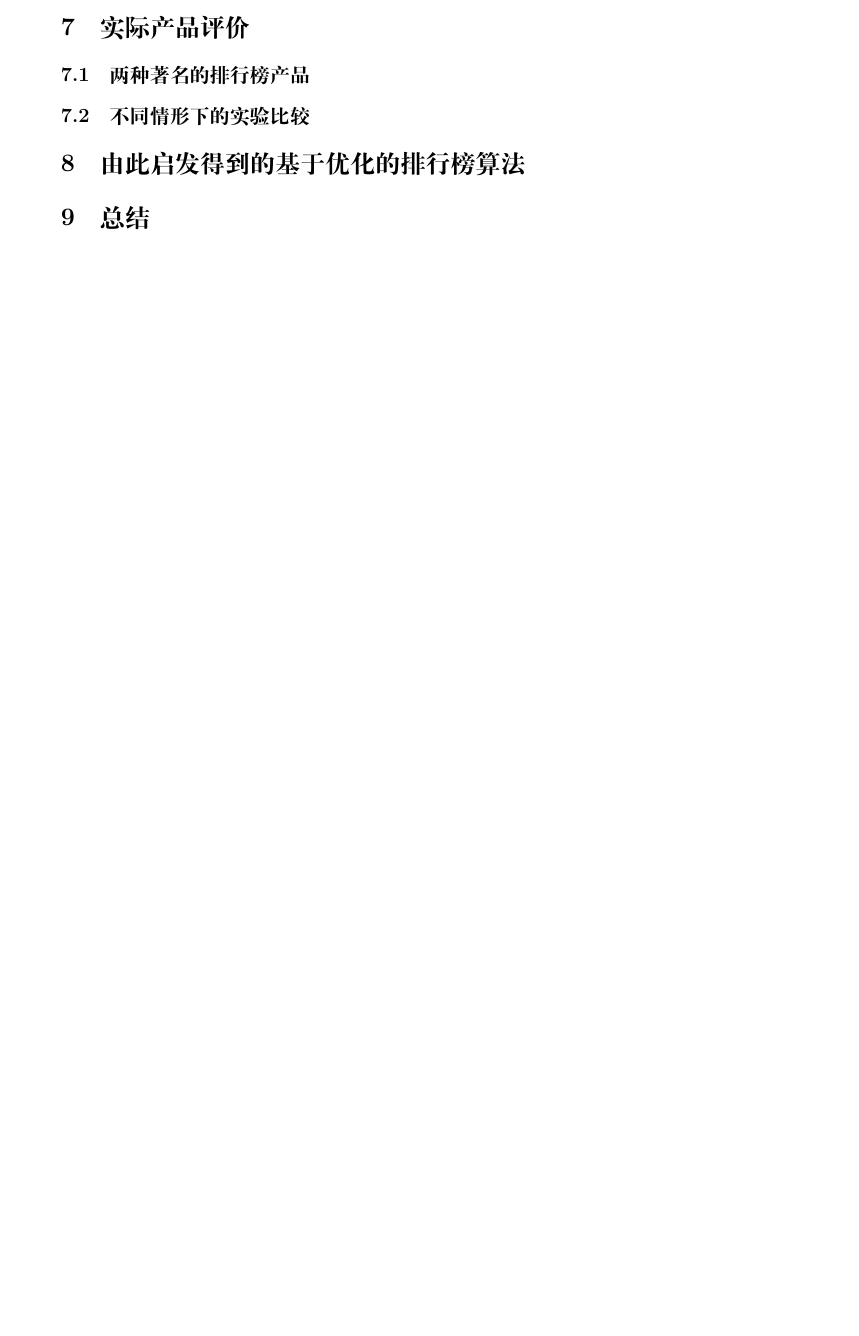
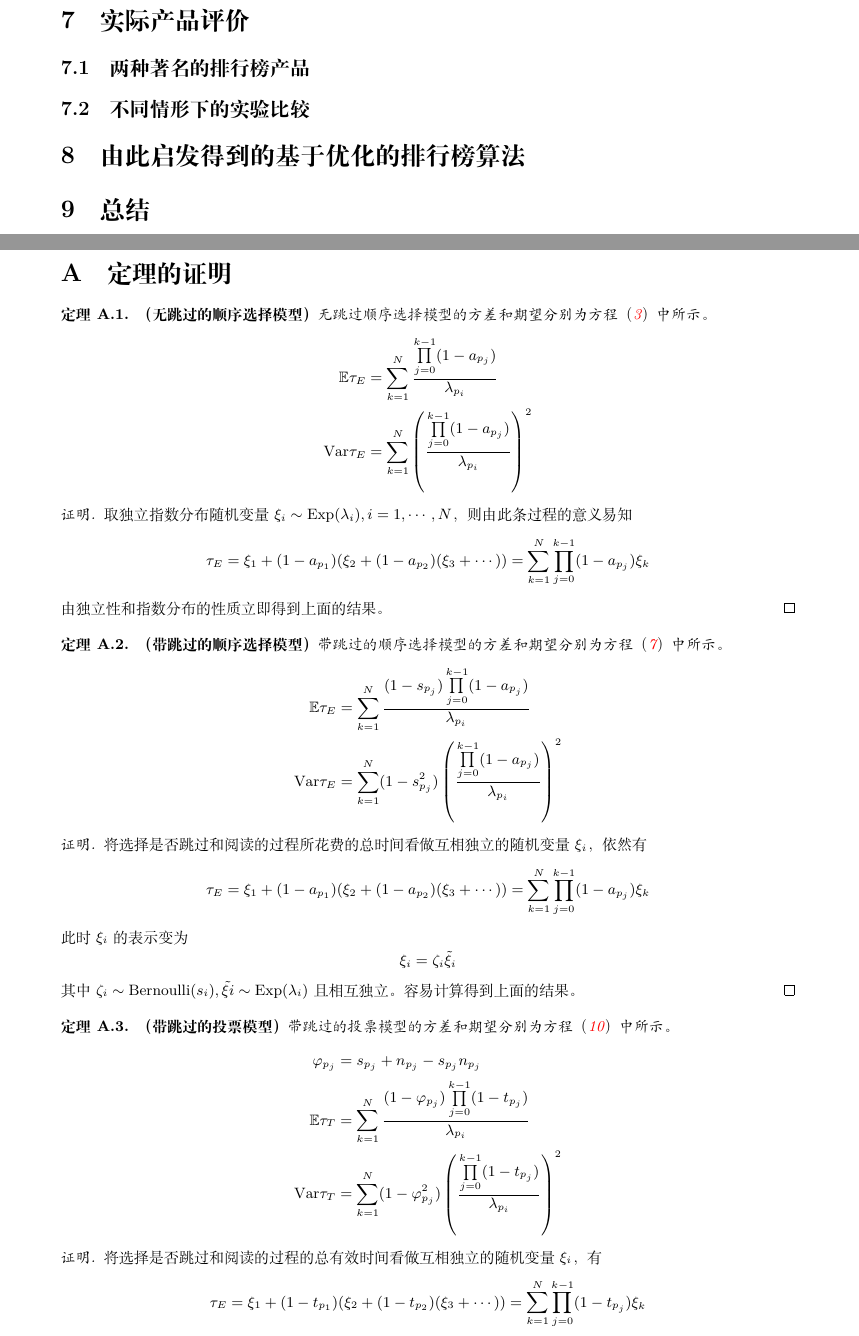
Before and after one commit to owen8877/jzh2018, a LaTeX document (paper/paper.tex): part of page 9 of 9 before the commit and two parts of pages 10 and 11 of 12 after it, the two joined at a grey line, cut so that both start at the same text, the shorter picture padded with empty space. Compiled offline with XeLaTeX.

Commit message:
paper v0.5, proof added

```diff
--- a/paper/paper.tex
+++ b/paper/paper.tex
@@ -262,3 +262,54 @@
 	\section{由此启发得到的基于优化的排行榜算法}
 	\section{总结}
 	\bibliography{bib}
+
+	\newpage
+	\appendix
+	\section{定理的证明}
+	\begin{thm}\textbf{（无跳过的顺序选择模型）}无跳过顺序选择模型的方差和期望分别为方程（\ref{EQ_A}）中所示。
+		\begin{equation*}
+		\begin{aligned}
+		\mathbb{E} \tau_E & = \sum_{k=1}^N \frac{\prod\limits_{j=0}^{k-1}(1-a_{p_j})}{\lambda_{p_i}} \\
+		\mathrm{Var} \tau_E & = \sum_{k=1}^N \left(\frac{\prod\limits_{j=0}^{k-1}(1-a_{p_j})}{\lambda_{p_i}}\right)^2
+		\end{aligned}
+		\end{equation*}
+	\begin{proof}[证明]
+		取独立指数分布随机变量$\xi_i \sim \mathrm{Exp}(\lambda_i), i = 1, \cdots, N$，则由此条过程的意义易知
+		$$
+		\tau_E = \xi_1 + (1-a_{p_1})(\xi_2 + (1-a_{p_2})(\xi_3+\cdots)) = \sum_{k=1}^N \prod_{j=0}^{k-1} (1-a_{p_j}) \xi_k
+		$$
+		由独立性和指数分布的性质立即得到上面的结果。
+	\end{proof}
+	\end{thm}
+	\begin{thm}\textbf{（带跳过的顺序选择模型）}带跳过的顺序选择模型的方差和期望分别为方程（\ref{EQ_B}）中所示。
+		\begin{equation*}
+		\begin{aligned}
+		\mathbb{E} \tau_E & = \sum_{k=1}^N \frac{(1-s_{p_j})\prod\limits_{j=0}^{k-1}(1-a_{p_j})}{\lambda_{p_i}} \\
+		\mathrm{Var} \tau_E & = \sum_{k=1}^N (1-s_{p_j}^2)\left(\frac{\prod\limits_{j=0}^{k-1}(1-a_{p_j})}{\lambda_{p_i}}\right)^2
+		\end{aligned}
+		\end{equation*}
+		\begin{proof}[证明]
+			将选择是否跳过和阅读的过程所花费的总时间看做互相独立的随机变量$\xi_i$，依然有
+			$$
+			\tau_E = \xi_1 + (1-a_{p_1})(\xi_2 + (1-a_{p_2})(\xi_3+\cdots)) = \sum_{k=1}^N \prod_{j=0}^{k-1} (1-a_{p_j}) \xi_k
+			$$
+			此时$\xi_i$的表示变为
+			$$
+			\xi_i = \zeta_i \tilde{\xi}_i
+			$$
+			其中
+			$\zeta_i \sim \mathrm{Bernoulli}(s_i), \tilde{\xi{i}} \sim \mathrm{Exp}(\lambda_i)$且相互独立。容易计算得到上面的结果。
+		\end{proof}
+	\end{thm}
+	\begin{thm}\textbf{（带跳过的投票模型）}带跳过的投票模型的方差和期望分别为方程（\ref{EQ_C}）中所示。
+		\begin{equation*}
+		\begin{aligned}
+		\varphi_{p_j} & = s_{p_j} + n_{p_j} - s_{p_j}n_{p_j} \\
+		\mathbb{E} \tau_T & = \sum_{k=1}^N \frac{(1-\varphi_{p_j})\prod\limits_{j=0}^{k-1}(1-t_{p_j})}{\lambda_{p_i}} \\
+		\mathrm{Var} \tau_T & = \sum_{k=1}^N (1-\varphi_{p_j}^2)\left(\frac{\prod\limits_{j=0}^{k-1}(1-t_{p_j})}{\lambda_{p_i}}\right)^2
+		\end{aligned}
+		\end{equation*}
+		\begin{proof}[证明]
+			将选择是否跳过和阅读的过程的总有效时间看做互相独立的随机变量$\xi_i$，有
+			$$
+			\tau_E = \xi_1 + (1-t_{p_1})(\xi_2 + (1-t_{p_2})(\xi_3+\cdots)) = \sum_{k=1}^N \prod_{j=0}^{k-1} (1-t_{p_j}) \xi_k
```
Also changed, not shown: paper/paper.pdf, paper/paper.tex (37 more changed lines), 5 other files.
